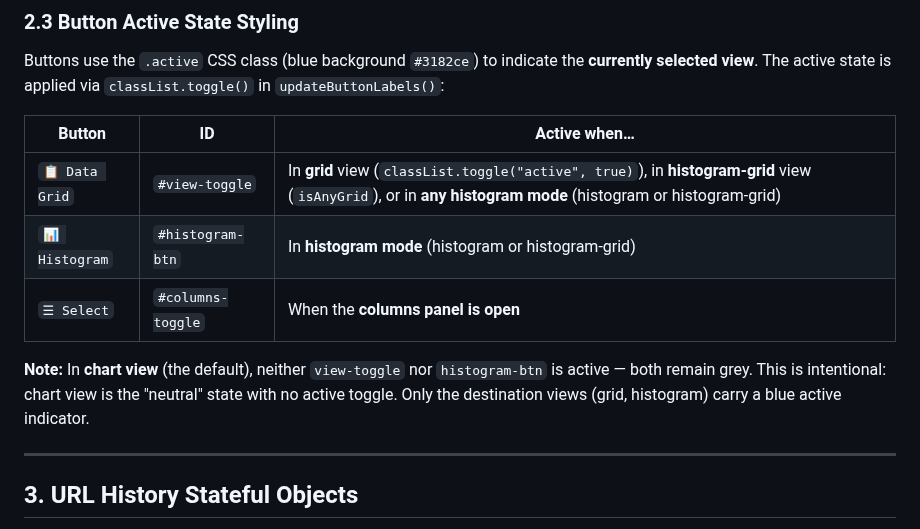
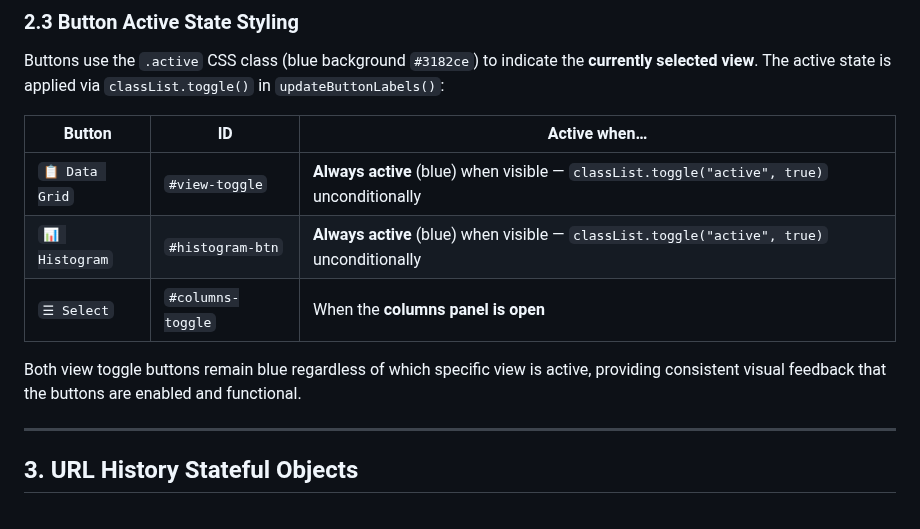
Before and after one commit to stoflom/deye-logger, a Markdown page: frontend/frontend-design.md, the part around the change. Rendered like a GitHub page.

Commit message:
docs: update button active state to always show blue

```diff
--- a/frontend/frontend-design.md
+++ b/frontend/frontend-design.md
@@ -99,11 +99,11 @@ Buttons use the `.active` CSS class (blue background `#3182ce`) to indicate the
 
 | Button | ID | Active when… |
 | --------- | ----- | --------- |
-| `📋 Data Grid` | `#view-toggle` | In **grid** view (`classList.toggle("active", true)`), in **histogram-grid** view (`isAnyGrid`), or in **any histogram mode** (histogram or histogram-grid) |
-| `📊 Histogram` | `#histogram-btn` | In **histogram mode** (histogram or histogram-grid) |
+| `📋 Data Grid` | `#view-toggle` | **Always active** (blue) when visible — `classList.toggle("active", true)` unconditionally |
+| `📊 Histogram` | `#histogram-btn` | **Always active** (blue) when visible — `classList.toggle("active", true)` unconditionally |
 | `☰ Select` | `#columns-toggle` | When the **columns panel is open** |
 
-**Note:** In **chart view** (the default), neither `view-toggle` nor `histogram-btn` is active — both remain grey. This is intentional: chart view is the "neutral" state with no active toggle. Only the destination views (grid, histogram) carry a blue active indicator.
+Both view toggle buttons remain blue regardless of which specific view is active, providing consistent visual feedback that the buttons are enabled and functional.
 
 ---
 
```
